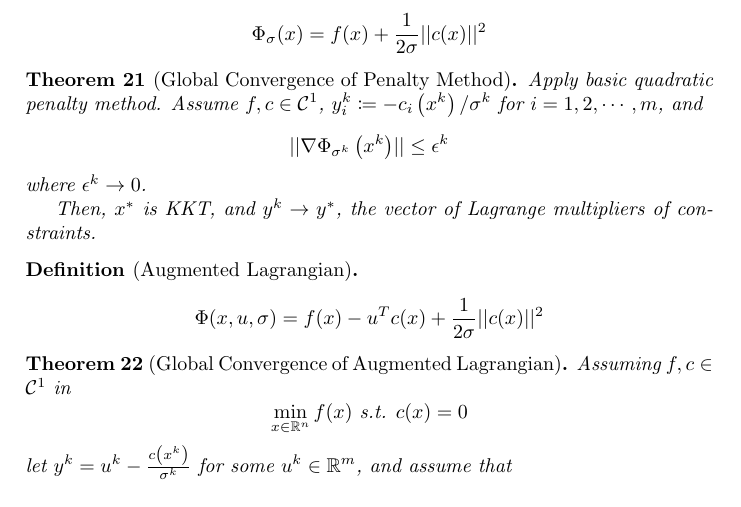
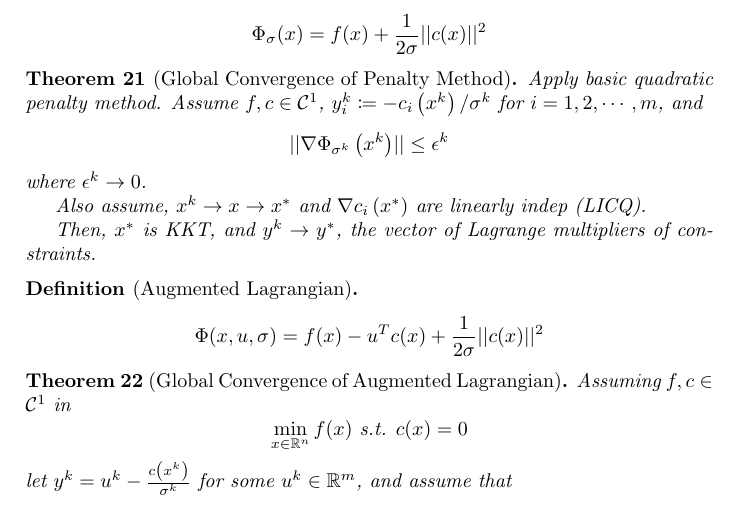
Before and after one commit to pauljoohyunkim/OxfordMathematicsNotesForPoorSouls, a LaTeX document (4th Year/Continuous Optimisation/continuous-optimisation-theorems.tex): part of page 4 of 4, cut so that both start at the same text. Compiled offline with pdfLaTeX.

Commit message:
Penalty Method missing assumptions

```diff
--- a/4th Year/Continuous Optimisation/continuous-optimisation-theorems.tex
+++ b/4th Year/Continuous Optimisation/continuous-optimisation-theorems.tex
@@ -290,6 +290,8 @@
     \end{equation*}
     where $\epsilon^k \rightarrow 0$.
 
+    Also assume, $x^k \rightarrow x \rightarrow x^*$ and $\nabla c_i \left( x^* \right)$ are linearly indep (LICQ).
+
     Then,
     $x^*$ is KKT, and $y^k \rightarrow y^*$, the vector of Lagrange multipliers of constraints.
 \end{theorem}
```
Also changed, not shown: 4th Year/Continuous Optimisation/continuous-optimisation-theorems.pdf.
